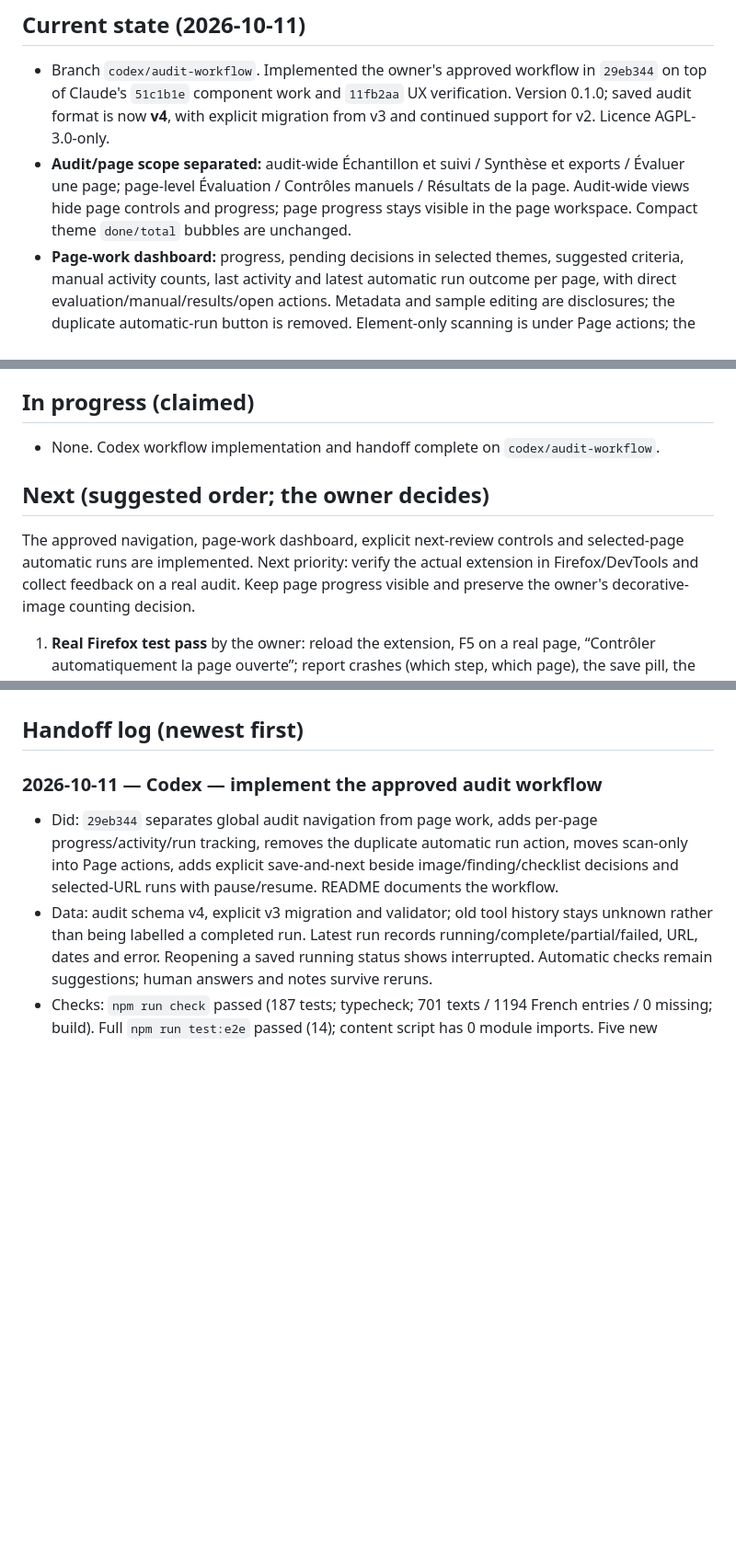
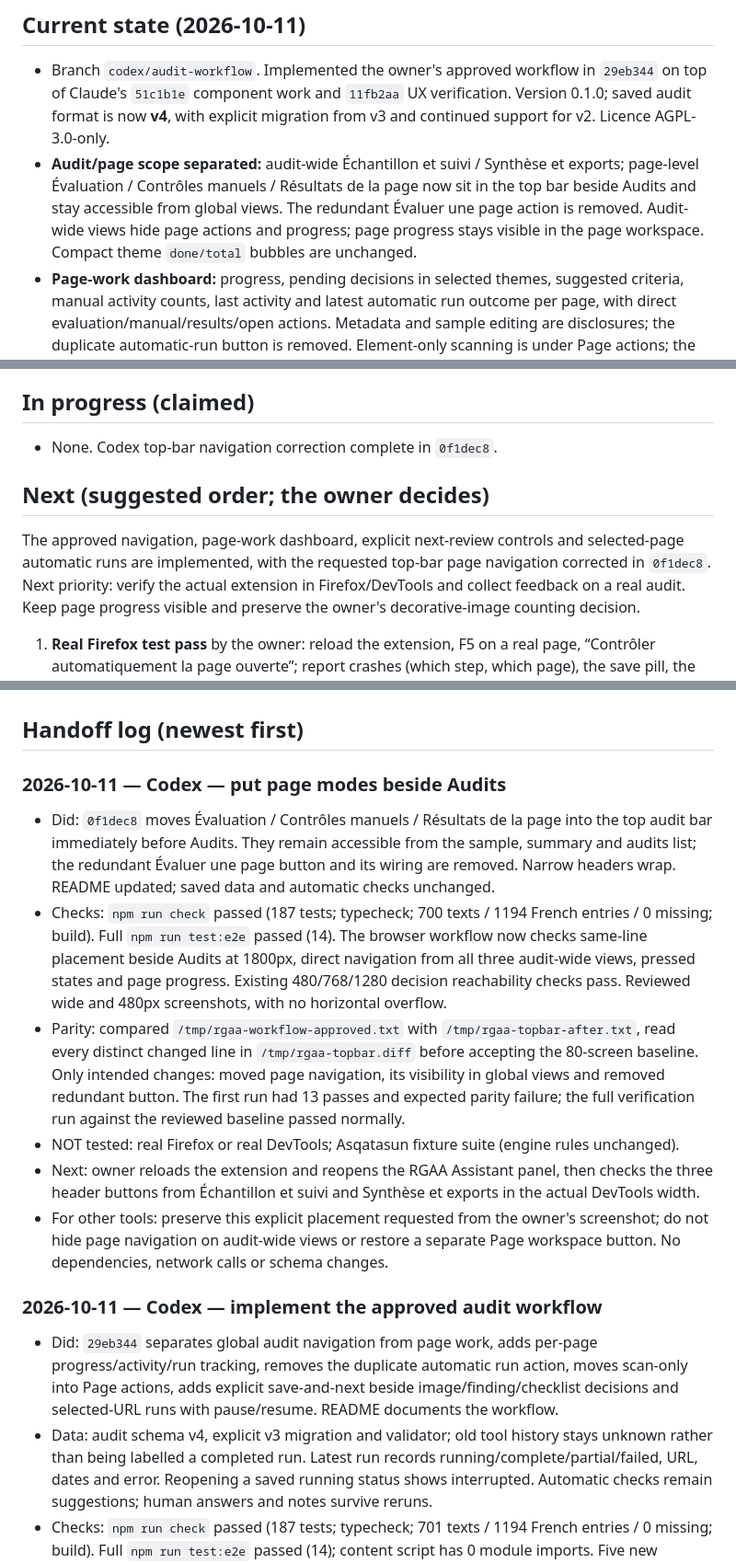
Before and after one commit to Kounrisu/rgaa-assistant, a Markdown page: docs/WORKLOG.md, 3 parts joined by grey strips. Shown at 92% size. GitHub-like rendering; blank space fills up the shorter version.

Commit message:
Record top-bar navigation correction and verified browser coverage

```diff
--- a/docs/WORKLOG.md
+++ b/docs/WORKLOG.md
@@ -7,9 +7,10 @@ Read this first, update it last. Rules for agents are in `../AGENTS.md`.
 - Branch `codex/audit-workflow`. Implemented the owner's approved workflow in `29eb344` on top of Claude's
   `51c1b1e` component work and `11fb2aa` UX verification. Version 0.1.0; saved audit format is now **v4**, with explicit
   migration from v3 and continued support for v2. Licence AGPL-3.0-only.
-- **Audit/page scope separated:** audit-wide Échantillon et suivi / Synthèse et exports / Évaluer une page; page-level
-  Évaluation / Contrôles manuels / Résultats de la page. Audit-wide views hide page controls and progress; page progress
-  stays visible in the page workspace. Compact theme `done/total` bubbles are unchanged.
+- **Audit/page scope separated:** audit-wide Échantillon et suivi / Synthèse et exports; page-level
+  Évaluation / Contrôles manuels / Résultats de la page now sit in the top bar beside Audits and stay accessible
+  from global views. The redundant Évaluer une page action is removed. Audit-wide views hide page actions and progress;
+  page progress stays visible in the page workspace. Compact theme `done/total` bubbles are unchanged.
 - **Page-work dashboard:** progress, pending decisions in selected themes, suggested criteria, manual activity counts,
   last activity and latest automatic run outcome per page, with direct evaluation/manual/results/open actions.
   Metadata and sample editing are disclosures; the duplicate automatic-run button is removed. Element-only scanning
@@ -70,12 +71,12 @@ Read this first, update it last. Rules for agents are in `../AGENTS.md`.
 
 ## In progress (claimed)
 
-- None. Codex workflow implementation and handoff complete on `codex/audit-workflow`.
+- None. Codex top-bar navigation correction complete in `0f1dec8`.
 
 ## Next (suggested order; the owner decides)
 
 The approved navigation, page-work dashboard, explicit next-review controls and selected-page automatic runs are
-implemented. Next priority: verify the actual extension in Firefox/DevTools and collect feedback on a real audit.
+implemented, with the requested top-bar page navigation corrected in `0f1dec8`. Next priority: verify the actual extension in Firefox/DevTools and collect feedback on a real audit.
 Keep page progress visible and preserve the owner's decorative-image counting decision.
 
 1. **Real Firefox test pass** by the owner: reload the extension, F5 on a real page, “Contrôler automatiquement la page ouverte”; report crashes (which step, which page), the save pill, the unsaved-work dialog, the layout. In narrow DevTools, check that page progress stays visible and each nonzero status count opens the expected item, including keyboard activation and focus; check French and English.
@@ -102,6 +103,24 @@ Keep page progress visible and preserve the owner's decorative-image counting de
 - Real-Firefox behaviour is only known from the owner's tests so far (Firefox applies the page CSP to content scripts: axe is shipped patched, see `scripts/patch-axe.mjs`).
 
 ## Handoff log (newest first)
+
+### 2026-10-11 — Codex — put page modes beside Audits
+- Did: `0f1dec8` moves Évaluation / Contrôles manuels / Résultats de la page into the top audit bar immediately
+  before Audits. They remain accessible from the sample, summary and audits list; the redundant Évaluer une page
+  button and its wiring are removed. Narrow headers wrap. README updated; saved data and automatic checks unchanged.
+- Checks: `npm run check` passed (187 tests; typecheck; 700 texts / 1194 French entries / 0 missing; build).
+  Full `npm run test:e2e` passed (14). The browser workflow now checks same-line placement beside Audits at 1800px,
+  direct navigation from all three audit-wide views, pressed states and page progress. Existing 480/768/1280 decision
+  reachability checks pass. Reviewed wide and 480px screenshots, with no horizontal overflow.
+- Parity: compared `/tmp/rgaa-workflow-approved.txt` with `/tmp/rgaa-topbar-after.txt`, read every distinct changed
+  line in `/tmp/rgaa-topbar.diff` before accepting the 80-screen baseline. Only intended changes: moved page navigation,
+  its visibility in global views and removed redundant button. The first run had 13 passes and expected parity failure;
+  the full verification run against the reviewed baseline passed normally.
+- NOT tested: real Firefox or real DevTools; Asqatasun fixture suite (engine rules unchanged).
+- Next: owner reloads the extension and reopens the RGAA Assistant panel, then checks the three header buttons from
+  Échantillon et suivi and Synthèse et exports in the actual DevTools width.
+- For other tools: preserve this explicit placement requested from the owner's screenshot; do not hide page navigation
+  on audit-wide views or restore a separate Page workspace button. No dependencies, network calls or schema changes.
 
 ### 2026-10-11 — Codex — implement the approved audit workflow
 - Did: `29eb344` separates global audit navigation from page work, adds per-page progress/activity/run tracking,
```
Also changed, not shown: other parts of docs/WORKLOG.md (+1 -1 lines).
